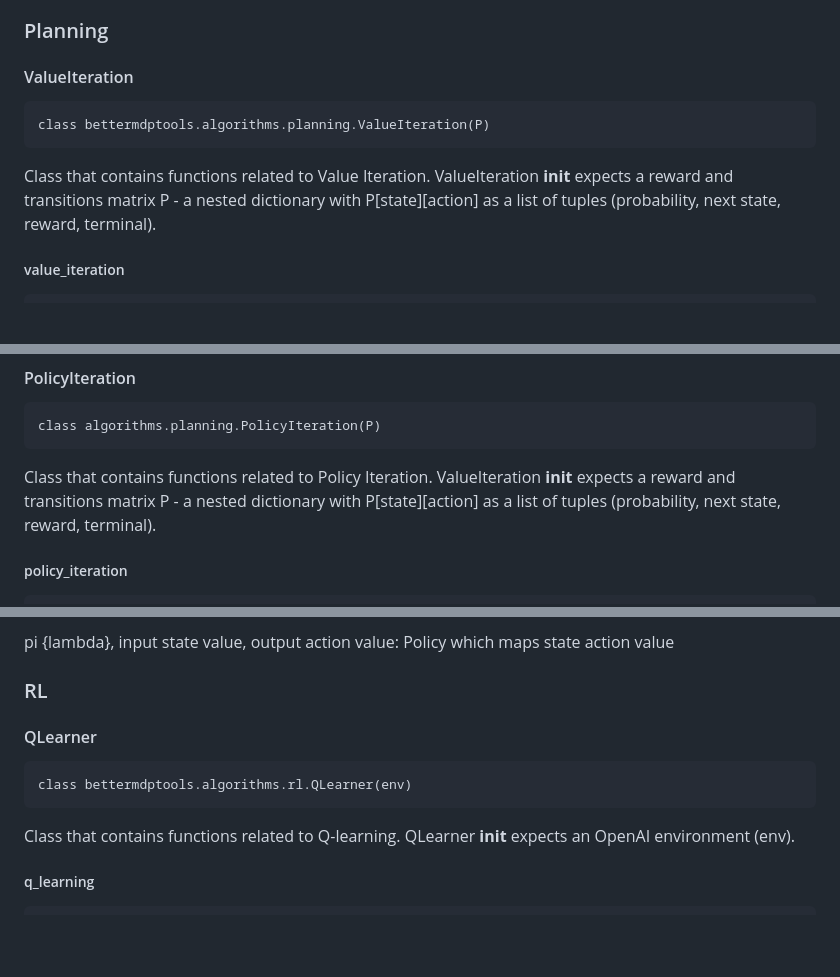
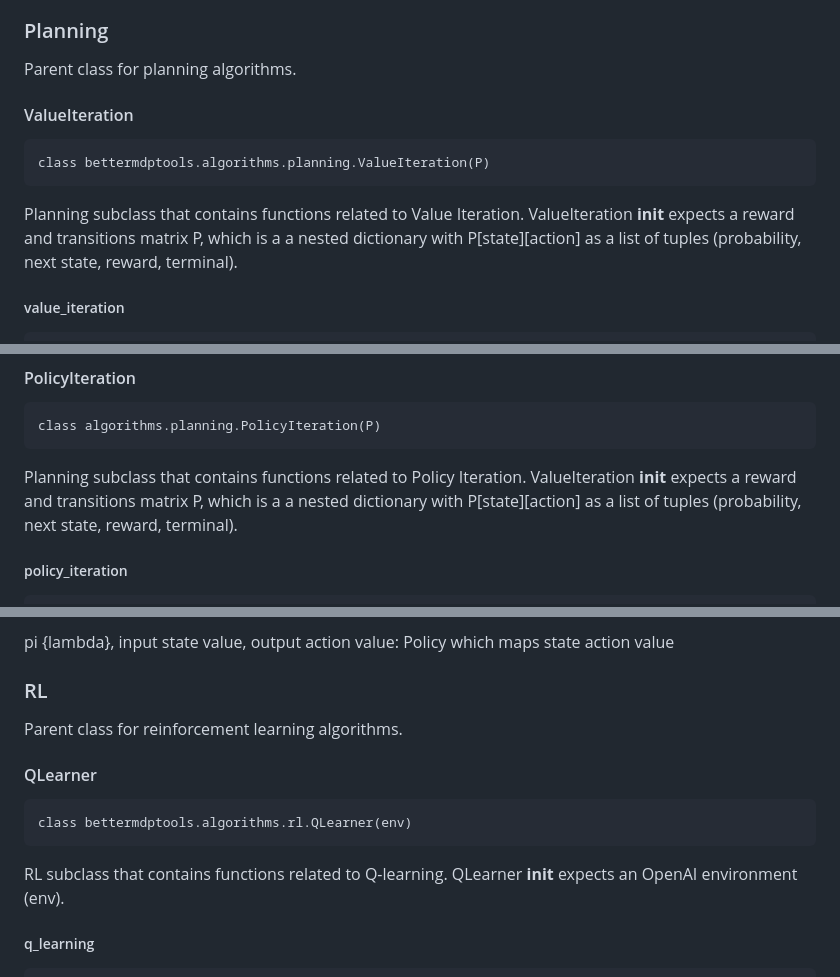
Before and after one commit to jlm429/bettermdptools, a Markdown page: readme.md, 3 parts joined by grey strips. Drawn GitHub-style; blank space fills up the shorter version.

````diff
--- a/readme.md
+++ b/readme.md
@@ -114,13 +114,15 @@ def on_episode_end(self, caller):
 
 ### Planning
 
+Parent class for planning algorithms.
+
 #### ValueIteration
 
 ```
 class bettermdptools.algorithms.planning.ValueIteration(P)
 ```
 
-Class that contains functions related to Value Iteration.   ValueIteration __init__ expects a reward and transitions matrix P -
+Planning subclass that contains functions related to Value Iteration.   ValueIteration __init__ expects a reward and transitions matrix P, which is a
 a nested dictionary with P[state][action] as a list of tuples (probability, next state, reward, terminal).
 
 ##### value_iteration
@@ -158,7 +160,7 @@ pi {lambda}, input state value, output action value:
 class algorithms.planning.PolicyIteration(P)
 ```
 
-Class that contains functions related to Policy Iteration.   ValueIteration __init__ expects a reward and transitions matrix P -
+Planning subclass that contains functions related to Policy Iteration.   ValueIteration __init__ expects a reward and transitions matrix P, which is a
 a nested dictionary with P[state][action] as a list of tuples (probability, next state, reward, terminal).
 
 
@@ -194,13 +196,15 @@ pi {lambda}, input state value, output action value:
 
 ### RL
 
+Parent class for reinforcement learning algorithms.
+
 #### QLearner
 
 ```
 class bettermdptools.algorithms.rl.QLearner(env)
 ```
 
-Class that contains functions related to Q-learning.   QLearner __init__ expects an OpenAI environment (env).
+RL subclass that contains functions related to Q-learning.   QLearner __init__ expects an OpenAI environment (env).
 
 ##### q_learning
 
````
Also changed, not shown: other parts of readme.md (+1 -1 lines).
